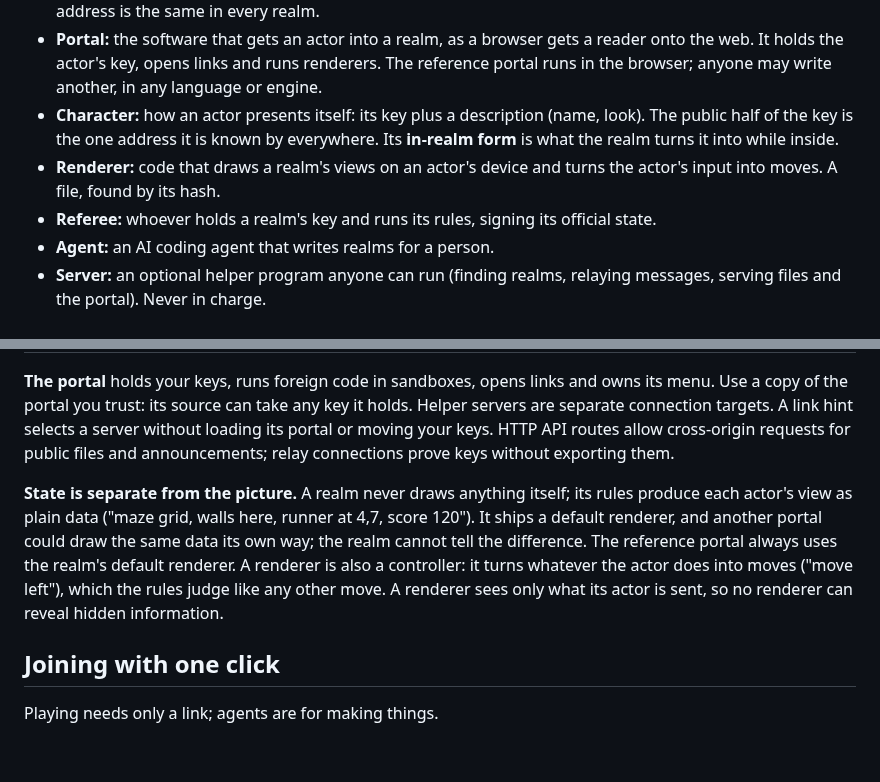
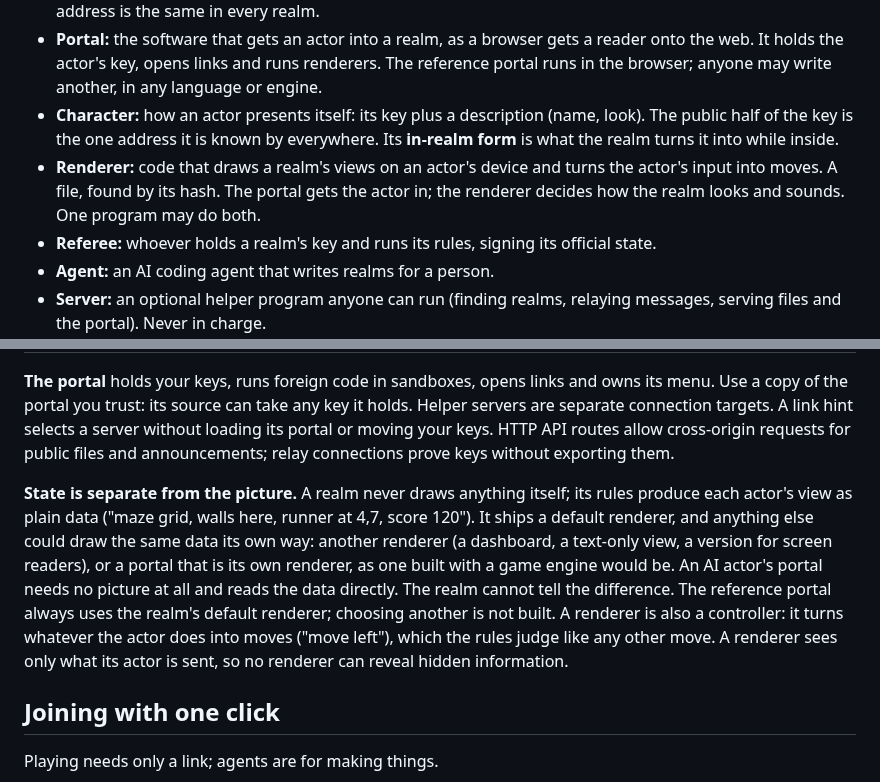
Before and after one commit to freeideas/EndlessMind, a Markdown page: specs/DESIGN.md, 2 parts joined by grey strips. GitHub-like rendering; blank space fills up the shorter version.

Commit message:
Docs: portal and renderer are separate roles that one program may fill

```diff
--- a/specs/DESIGN.md
+++ b/specs/DESIGN.md
@@ -15,7 +15,7 @@ A new web: a worldwide network of living, AI-made places and programs, where bot
 - **Actor:** whoever plays: a person, or an AI. An actor is its key: whoever holds the key is the actor, and its address is the same in every realm.
 - **Portal:** the software that gets an actor into a realm, as a browser gets a reader onto the web. It holds the actor's key, opens links and runs renderers. The reference portal runs in the browser; anyone may write another, in any language or engine.
 - **Character:** how an actor presents itself: its key plus a description (name, look). The public half of the key is the one address it is known by everywhere. Its **in-realm form** is what the realm turns it into while inside.
-- **Renderer:** code that draws a realm's views on an actor's device and turns the actor's input into moves. A file, found by its hash.
+- **Renderer:** code that draws a realm's views on an actor's device and turns the actor's input into moves. A file, found by its hash. The portal gets the actor in; the renderer decides how the realm looks and sounds. One program may do both.
 - **Referee:** whoever holds a realm's key and runs its rules, signing its official state.
 - **Agent:** an AI coding agent that writes realms for a person.
 - **Server:** an optional helper program anyone can run (finding realms, relaying messages, serving files and the portal). Never in charge.
@@ -149,7 +149,7 @@ What all of this relies on, and what later changes to the protocol must keep tru
 
 **The portal** holds your keys, runs foreign code in sandboxes, opens links and owns its menu. Use a copy of the portal you trust: its source can take any key it holds. Helper servers are separate connection targets. A link hint selects a server without loading its portal or moving your keys. HTTP API routes allow cross-origin requests for public files and announcements; relay connections prove keys without exporting them.
 
-**State is separate from the picture.** A realm never draws anything itself; its rules produce each actor's view as plain data ("maze grid, walls here, runner at 4,7, score 120"). It ships a default renderer, and another portal could draw the same data its own way; the realm cannot tell the difference. The reference portal always uses the realm's default renderer. A renderer is also a controller: it turns whatever the actor does into moves ("move left"), which the rules judge like any other move. A renderer sees only what its actor is sent, so no renderer can reveal hidden information.
+**State is separate from the picture.** A realm never draws anything itself; its rules produce each actor's view as plain data ("maze grid, walls here, runner at 4,7, score 120"). It ships a default renderer, and anything else could draw the same data its own way: another renderer (a dashboard, a text-only view, a version for screen readers), or a portal that is its own renderer, as one built with a game engine would be. An AI actor's portal needs no picture at all and reads the data directly. The realm cannot tell the difference. The reference portal always uses the realm's default renderer; choosing another is not built. A renderer is also a controller: it turns whatever the actor does into moves ("move left"), which the rules judge like any other move. A renderer sees only what its actor is sent, so no renderer can reveal hidden information.
 
 ## Joining with one click
 
```
